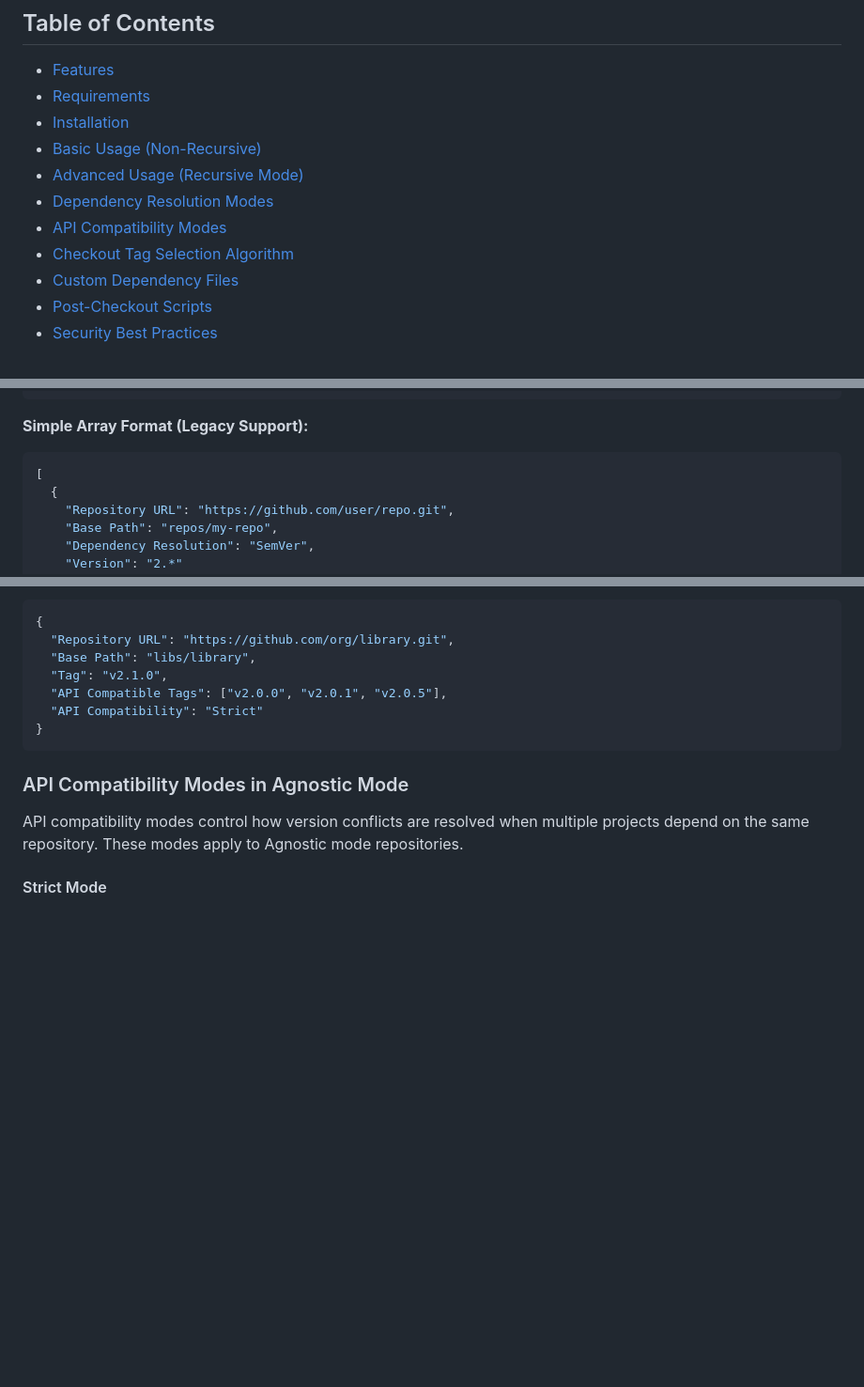
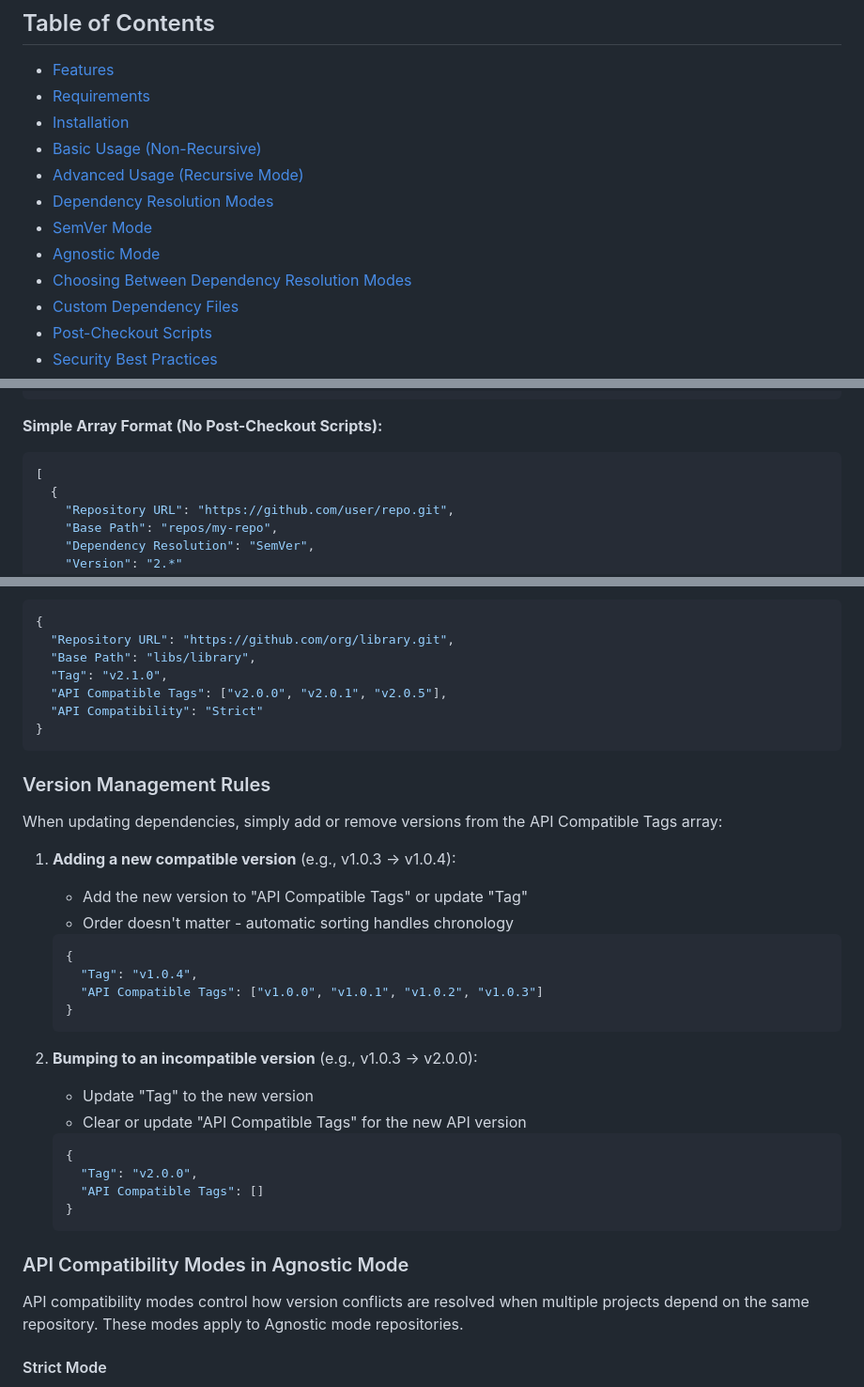
Before and after one commit to LS-Instruments/LsiGitCheckout, a Markdown page: README.md, 3 parts joined by grey strips. Shown at 94% size. Rendered like a GitHub page; blank space fills up the shorter version.

````diff
--- a/README.md
+++ b/README.md
@@ -10,8 +10,9 @@ A PowerShell script for managing multiple Git repositories with support for tags
 - [Basic Usage (Non-Recursive)](#basic-usage-non-recursive)
 - [Advanced Usage (Recursive Mode)](#advanced-usage-recursive-mode)
 - [Dependency Resolution Modes](#dependency-resolution-modes)
-- [API Compatibility Modes](#api-compatibility-modes)
-- [Checkout Tag Selection Algorithm](#checkout-tag-selection-algorithm)
+- [SemVer Mode](#semver-mode)
+- [Agnostic Mode](#agnostic-mode)
+- [Choosing Between Dependency Resolution Modes](#choosing-between-dependency-resolution-modes)
 - [Custom Dependency Files](#custom-dependency-files)
 - [Post-Checkout Scripts](#post-checkout-scripts)
 - [Security Best Practices](#security-best-practices)
@@ -156,7 +157,7 @@ Contains repository configurations without any credential information:
 }
 ```
 
-**Simple Array Format (Legacy Support):**
+**Simple Array Format (No Post-Checkout Scripts):**
 ```json
 [
   {
@@ -473,6 +474,33 @@ A tag-based resolution using exact tags and explicit API Compatible Tags lists.
   "API Compatibility": "Strict"
 }
 ```
+
+### Version Management Rules
+
+When updating dependencies, simply add or remove versions from the API Compatible Tags array:
+
+1. **Adding a new compatible version** (e.g., v1.0.3 → v1.0.4):
+   - Add the new version to "API Compatible Tags" or update "Tag"
+   - Order doesn't matter - automatic sorting handles chronology
+
+   ```json
+   {
+     "Tag": "v1.0.4",
+     "API Compatible Tags": ["v1.0.0", "v1.0.1", "v1.0.2", "v1.0.3"]
+   }
+   ```
+
+2. **Bumping to an incompatible version** (e.g., v1.0.3 → v2.0.0):
+   - Update "Tag" to the new version
+   - Clear or update "API Compatible Tags" for the new API version
+
+   ```json
+   {
+     "Tag": "v2.0.0",
+     "API Compatible Tags": []
+   }
+   ```
+
 
 ### API Compatibility Modes in Agnostic Mode
 
````
Also changed, not shown: other parts of README.md (+1 -1 lines), docs/comparison_guide.md (+89 -89 lines), docs/migration_guide.md (+2 -2 lines).
